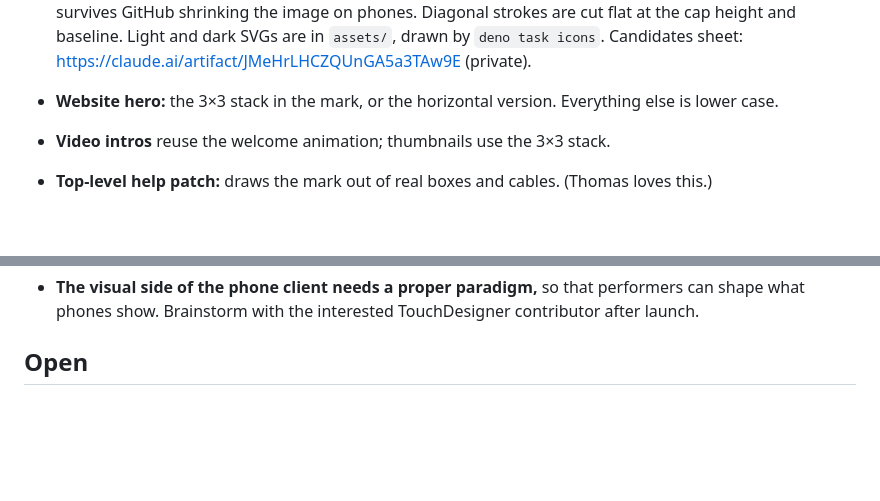
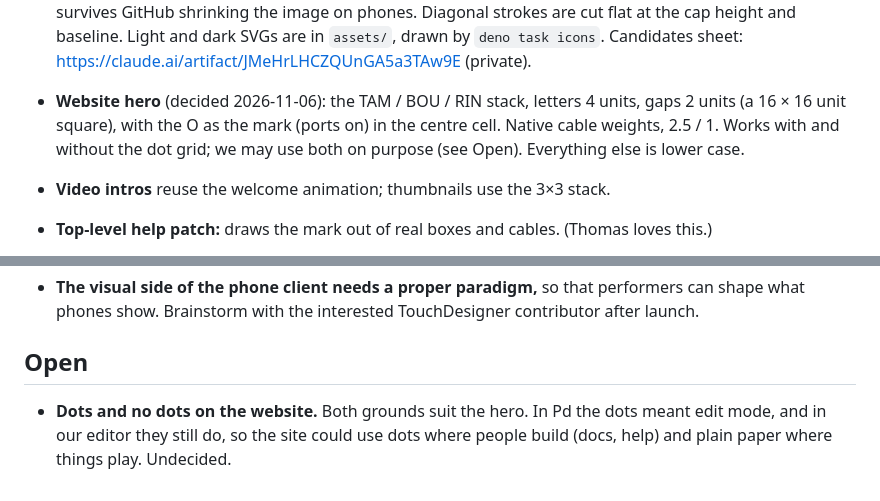
Before and after one commit to capogreco/local.assembly.fm, a Markdown page: notes/identity.md, 2 parts joined by grey strips. GitHub-like rendering; blank space fills up the shorter version.

Commit message:
docs: identity — website hero is the stack with the O as the mark
Co-Authored-By: Claude Opus 5.5 <noreply@anthropic.com>

```diff
--- a/notes/identity.md
+++ b/notes/identity.md
@@ -107,7 +107,10 @@ The swatch page is at https://claude.ai/artifact/G4emoCwn5sB8PnhEy1jfVc
   strokes are cut flat at the cap height and baseline. Light and dark SVGs are
   in `assets/`, drawn by `deno task icons`. Candidates sheet:
   https://claude.ai/artifact/JMeHrLHCZQUnGA5a3TAw9E (private).
-- **Website hero:** the 3×3 stack in the mark, or the horizontal version.
+- **Website hero** (decided 2026-11-06): the TAM / BOU / RIN stack, letters
+  4 units, gaps 2 units (a 16 × 16 unit square), with the O as the mark (ports
+  on) in the centre cell. Native cable weights, 2.5 / 1. Works with and
+  without the dot grid; we may use both on purpose (see Open).
   Everything else is lower case.
 - **Video intros** reuse the welcome animation; thumbnails use the 3×3 stack.
 - **Top-level help patch:** draws the mark out of real boxes and cables.
@@ -123,3 +126,8 @@ The swatch page is at https://claude.ai/artifact/G4emoCwn5sB8PnhEy1jfVc
   TouchDesigner contributor after launch.
 
 ## Open
+
+- **Dots and no dots on the website.** Both grounds suit the hero. In Pd the
+  dots meant edit mode, and in our editor they still do, so the site could
+  use dots where people build (docs, help) and plain paper where things
+  play. Undecided.
```
